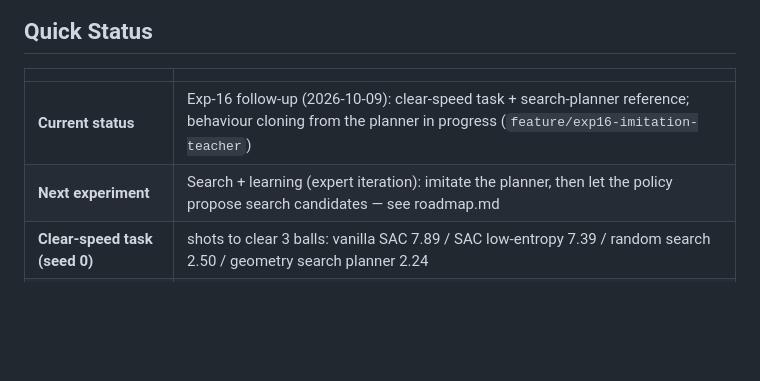
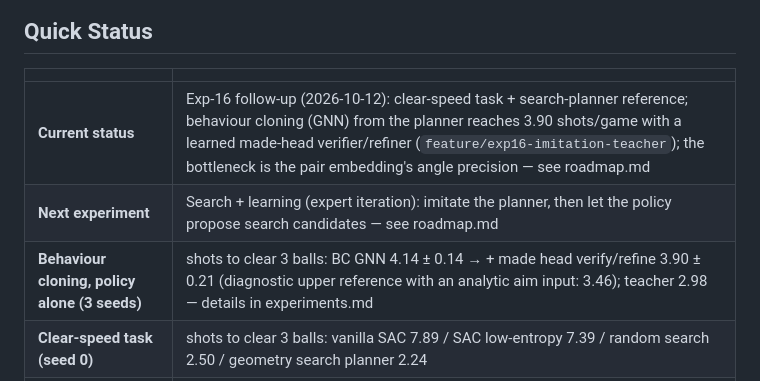
Before and after one commit to yongjin-shin/billiards-rl, a Markdown page: README.md, the part around the change. GitHub-like rendering; blank space fills up the shorter version.

```diff
--- a/README.md
+++ b/README.md
@@ -8,8 +8,9 @@ Reinforcement learning on a physics-accurate billiards simulator ([pooltool](htt
 
 | | |
 |---|---|
-| **Current status** | Exp-16 follow-up (2026-10-09): clear-speed task + search-planner reference; behaviour cloning from the planner in progress (`feature/exp16-imitation-teacher`) |
+| **Current status** | Exp-16 follow-up (2026-10-12): clear-speed task + search-planner reference; behaviour cloning (GNN) from the planner reaches 3.90 shots/game with a learned made-head verifier/refiner (`feature/exp16-imitation-teacher`); the bottleneck is the pair embedding's angle precision — see roadmap.md |
 | **Next experiment** | Search + learning (expert iteration): imitate the planner, then let the policy propose search candidates — see roadmap.md |
+| **Behaviour cloning, policy alone (3 seeds)** | shots to clear 3 balls: BC GNN 4.14 ± 0.14 → + made head verify/refine 3.90 ± 0.21 (diagnostic upper reference with an analytic aim input: 3.46); teacher 2.98 — details in experiments.md |
 | **Clear-speed task (seed 0)** | shots to clear 3 balls: vanilla SAC 7.89 / SAC low-entropy 7.39 / random search 2.50 / geometry search planner 2.24 |
 | **Exp-16 vanilla** | Phase 1: pocket 62.2% ≈ SAC 63.6% (p=0.49) / Phase 0: pocket 56.9% ≈ SAC 55.3% (p=0.62) |
 | **Exp-16 WM critic (4 seeds)** | pocket vanilla 62.95% / traj 63.47% / rssm 62.19% — no significant difference (ANOVA p=0.58) |
```
Also changed, not shown: roadmap.md (+55 -0 lines).
